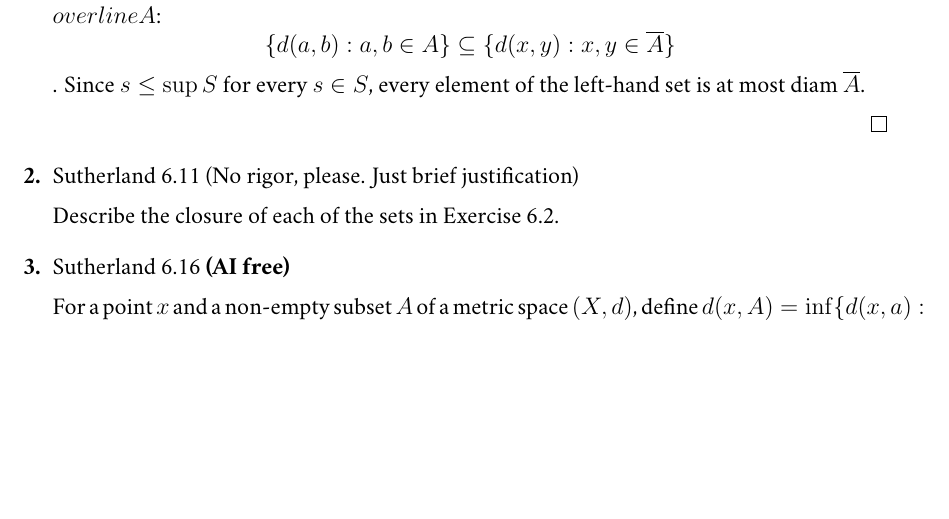
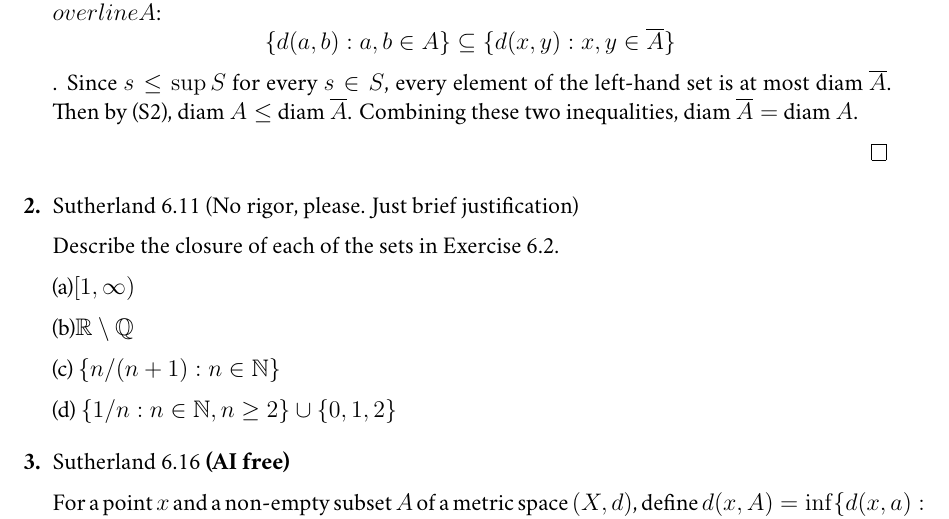
Before and after one commit to Funkematics/Topology, a LaTeX problem sheet (Docs/HW6.tex): part of page 1 of 2, cut so that both start at the same text, the shorter picture padded with empty space. Compiled offline with XeLaTeX; a missing font is replaced by an installed copy or a similar font.

Commit message:
more prog

```diff
--- a/Docs/HW6.tex
+++ b/Docs/HW6.tex
@@ -33,15 +33,24 @@ Prove that if $A$ is a bounded subset of a metric space then $\overline{A}$ is b
   \end{align*}
   Since $\epsilon$ was arbitrary, $d(x,y) \leq$ diam $A$. So diam $A$ is an upper bound for $\{d(x,y) : x,y \in \overline{A}\}$ so $\overline{A}$ is bounded. Thus
   $$\text{diam} \overline{A} \leq \text{diam} A $$
-  (diam $\overline{A} \geq$ diam $A$ case): Since $A \subset \overline{A}$, every pair of points of $A$ is also a pair of points of $overline{A}$:
+  (diam $\overline{A} \geq$ diam $A$ case): Since $A \subseteq \overline{A}$, every pair of points of $A$ is also a pair of points of $overline{A}$:
   $$\{d(a,b) : a, b \in A\} \subseteq \{d(x,y) : x,y \in \overline{A}\}$$.
-  Since $s \le \sup S$ for every $s \in S$, every element of the left-hand set is at most diam $\overline{A}$.
+  Since $s \le \sup S$ for every $s \in S$, every element of the left-hand set is at most diam $\overline{A}$. Then by (S2), diam $A \leq$ diam $\overline{A}$.
+  Combining these two inequalities, diam $\overline{A} =$ diam $A$.
 
 
 \end{proof}
 \problem Sutherland 6.11 (No rigor, please. Just brief justification)
 
 Describe the closure of each of the sets in Exercise 6.2.
+
+  (a)$[1,\infty)$
+
+  (b)$\Reals \setminus \Rats$
+
+  (c) $\{n/(n+1):n\in\Nats\}$
+
+  (d) $\{1/n : n \in \Nats, n \geq 2\} \cup \{0,1,2\}$
 
 \problem Sutherland 6.16 \textbf{(AI free)}
 
```
